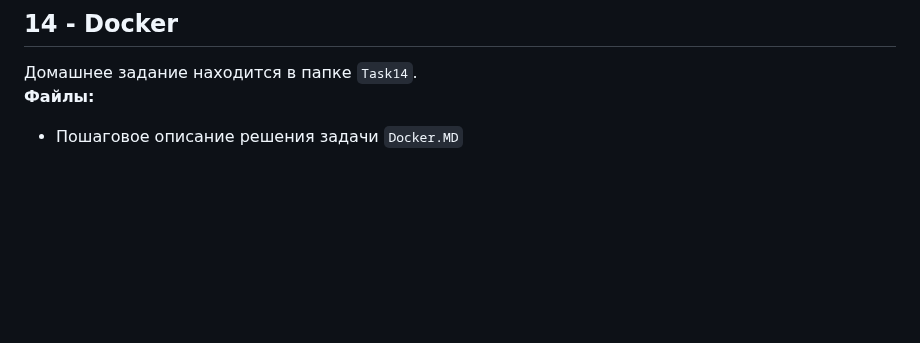
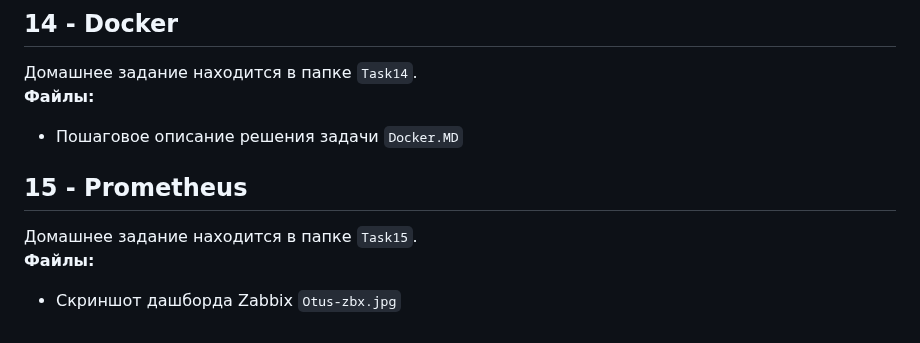
Before and after one commit to porshe9111/otus, a Markdown page: README.md, the part around the change. Rendered like a GitHub page; blank space fills up the shorter version.

```diff
--- a/README.md
+++ b/README.md
@@ -94,3 +94,9 @@
 **Файлы:**
 - Пошаговое описание решения задачи
 `Docker.MD`
+
+## 15 - Prometheus
+Домашнее задание находится в папке `Task15`.
+**Файлы:**
+- Скриншот дашборда Zabbix
+`Otus-zbx.jpg`
```
